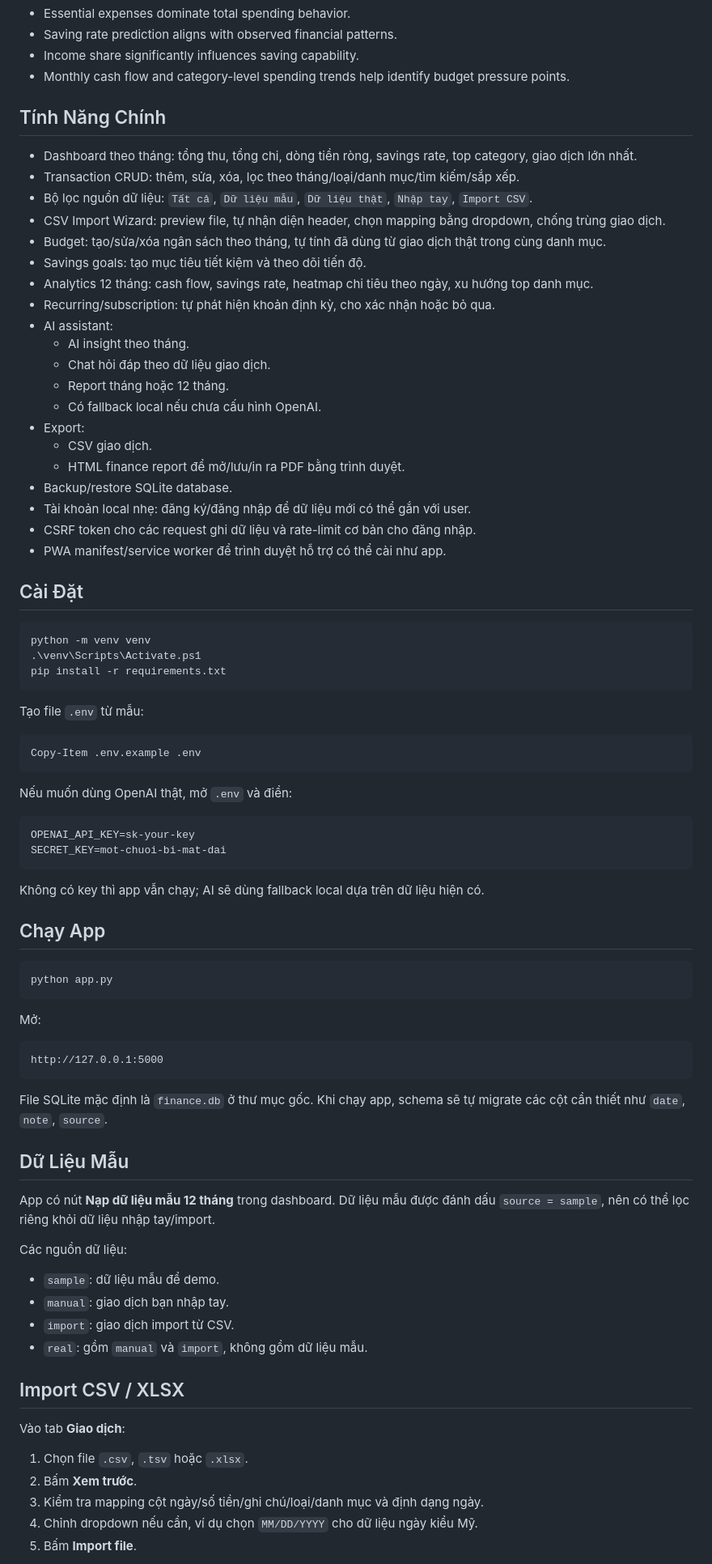
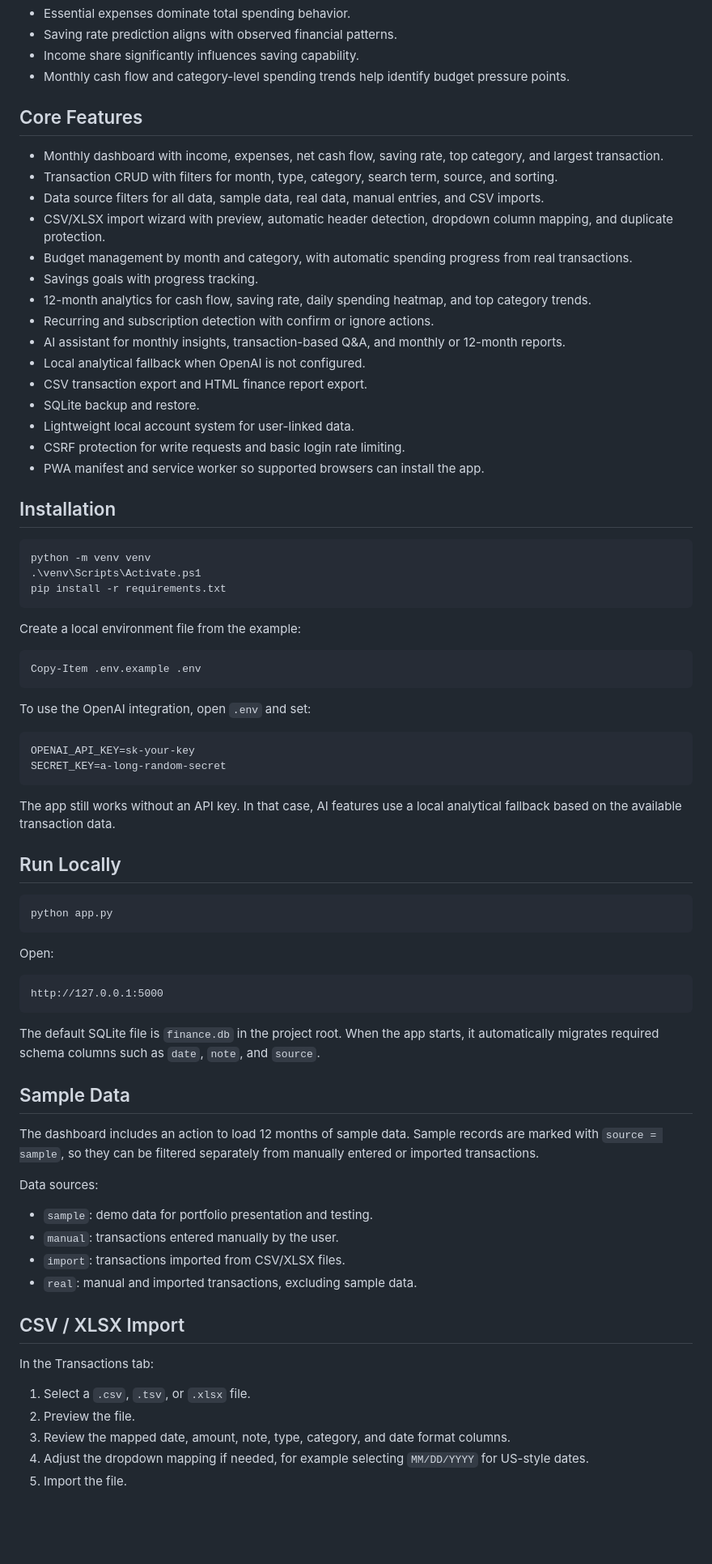
Before and after one commit to Quyennrose/lux-money-ai, a Markdown page: README.md, the part around one of its changes. Shown at 81% size. Drawn GitHub-style; blank space fills up the shorter version.

Commit message:
Translate README to English

````diff
--- a/README.md
+++ b/README.md
@@ -39,30 +39,25 @@ The app includes a 12-month sample dataset for demo and analysis. Users can also
 - Income share significantly influences saving capability.
 - Monthly cash flow and category-level spending trends help identify budget pressure points.
 
-## Tính Năng Chính
+## Core Features
 
-- Dashboard theo tháng: tổng thu, tổng chi, dòng tiền ròng, savings rate, top category, giao dịch lớn nhất.
-- Transaction CRUD: thêm, sửa, xóa, lọc theo tháng/loại/danh mục/tìm kiếm/sắp xếp.
-- Bộ lọc nguồn dữ liệu: `Tất cả`, `Dữ liệu mẫu`, `Dữ liệu thật`, `Nhập tay`, `Import CSV`.
-- CSV Import Wizard: preview file, tự nhận diện header, chọn mapping bằng dropdown, chống trùng giao dịch.
-- Budget: tạo/sửa/xóa ngân sách theo tháng, tự tính đã dùng từ giao dịch thật trong cùng danh mục.
-- Savings goals: tạo mục tiêu tiết kiệm và theo dõi tiến độ.
-- Analytics 12 tháng: cash flow, savings rate, heatmap chi tiêu theo ngày, xu hướng top danh mục.
-- Recurring/subscription: tự phát hiện khoản định kỳ, cho xác nhận hoặc bỏ qua.
-- AI assistant:
-  - AI insight theo tháng.
-  - Chat hỏi đáp theo dữ liệu giao dịch.
-  - Report tháng hoặc 12 tháng.
-  - Có fallback local nếu chưa cấu hình OpenAI.
-- Export:
-  - CSV giao dịch.
-  - HTML finance report để mở/lưu/in ra PDF bằng trình duyệt.
-- Backup/restore SQLite database.
-- Tài khoản local nhẹ: đăng ký/đăng nhập để dữ liệu mới có thể gắn với user.
-- CSRF token cho các request ghi dữ liệu và rate-limit cơ bản cho đăng nhập.
-- PWA manifest/service worker để trình duyệt hỗ trợ có thể cài như app.
+- Monthly dashboard with income, expenses, net cash flow, saving rate, top category, and largest transaction.
+- Transaction CRUD with filters for month, type, category, search term, source, and sorting.
+- Data source filters for all data, sample data, real data, manual entries, and CSV imports.
+- CSV/XLSX import wizard with preview, automatic header detection, dropdown column mapping, and duplicate protection.
+- Budget management by month and category, with automatic spending progress from real transactions.
+- Savings goals with progress tracking.
+- 12-month analytics for cash flow, saving rate, daily spending heatmap, and top category trends.
+- Recurring and subscription detection with confirm or ignore actions.
+- AI assistant for monthly insights, transaction-based Q&A, and monthly or 12-month reports.
+- Local analytical fallback when OpenAI is not configured.
+- CSV transaction export and HTML finance report export.
+- SQLite backup and restore.
+- Lightweight local account system for user-linked data.
+- CSRF protection for write requests and basic login rate limiting.
+- PWA manifest and service worker so supported browsers can install the app.
 
-## Cài Đặt
+## Installation
 
 ```powershell
 python -m venv venv
@@ -70,53 +65,53 @@ python -m venv venv
 pip install -r requirements.txt
 ```
 
-Tạo file `.env` từ mẫu:
+Create a local environment file from the example:
 
 ```powershell
 Copy-Item .env.example .env
 ```
 
-Nếu muốn dùng OpenAI thật, mở `.env` và điền:
+To use the OpenAI integration, open `.env` and set:
 
 ```text
 OPENAI_API_KEY=sk-your-key
-SECRET_KEY=mot-chuoi-bi-mat-dai
+SECRET_KEY=a-long-random-secret
 ```
 
-Không có key thì app vẫn chạy; AI sẽ dùng fallback local dựa trên dữ liệu hiện có.
+The app still works without an API key. In that case, AI features use a local analytical fallback based on the available transaction data.
 
-## Chạy App
+## Run Locally
 
 ```powershell
 python app.py
 ```
 
-Mở:
+Open:
 
 ```text
 http://127.0.0.1:5000
 ```
 
-File SQLite mặc định là `finance.db` ở thư mục gốc. Khi chạy app, schema sẽ tự migrate các cột cần thiết như `date`, `note`, `source`.
+The default SQLite file is `finance.db` in the project root. When the app starts, it automatically migrates required schema columns such as `date`, `note`, and `source`.
 
-## Dữ Liệu Mẫu
+## Sample Data
 
-App có nút **Nạp dữ liệu mẫu 12 tháng** trong dashboard. Dữ liệu mẫu được đánh dấu `source = sample`, nên có thể lọc riêng khỏi dữ liệu nhập tay/import.
+The dashboard includes an action to load 12 months of sample data. Sample records are marked with `source = sample`, so they can be filtered separately from manually entered or imported transactions.
 
-Các nguồn dữ liệu:
+Data sources:
 
-- `sample`: dữ liệu mẫu để demo.
-- `manual`: giao dịch bạn nhập tay.
-- `import`: giao dịch import từ CSV.
-- `real`: gồm `manual` và `import`, không gồm dữ liệu mẫu.
+- `sample`: demo data for portfolio presentation and testing.
+- `manual`: transactions entered manually by the user.
+- `import`: transactions imported from CSV/XLSX files.
+- `real`: manual and imported transactions, excluding sample data.
 
-## Import CSV / XLSX
+## CSV / XLSX Import
 
-Vào tab **Giao dịch**:
+In the Transactions tab:
 
-1. Chọn file `.csv`, `.tsv` hoặc `.xlsx`.
-2. Bấm **Xem trước**.
-3. Kiểm tra mapping cột ngày/số tiền/ghi chú/loại/danh mục và định dạng ngày.
-4. Chỉnh dropdown nếu cần, ví dụ chọn `MM/DD/YYYY` cho dữ liệu ngày kiểu Mỹ.
-5. Bấm **Import file**.
+1. Select a `.csv`, `.tsv`, or `.xlsx` file.
+2. Preview the file.
+3. Review the mapped date, amount, note, type, category, and date format columns.
+4. Adjust the dropdown mapping if needed, for example selecting `MM/DD/YYYY` for US-style dates.
+5. Import the file.
 
````
Also changed, not shown: other parts of README.md (+75 -74 lines).
